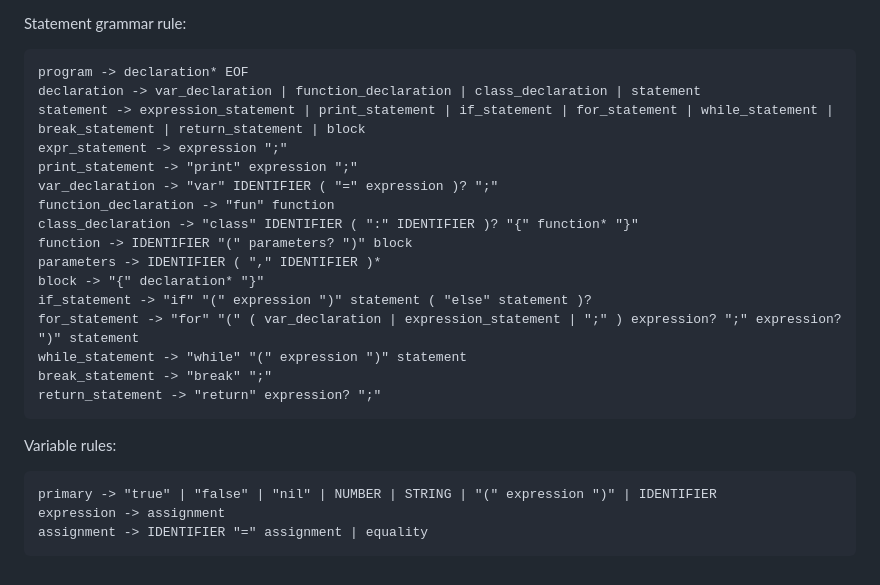
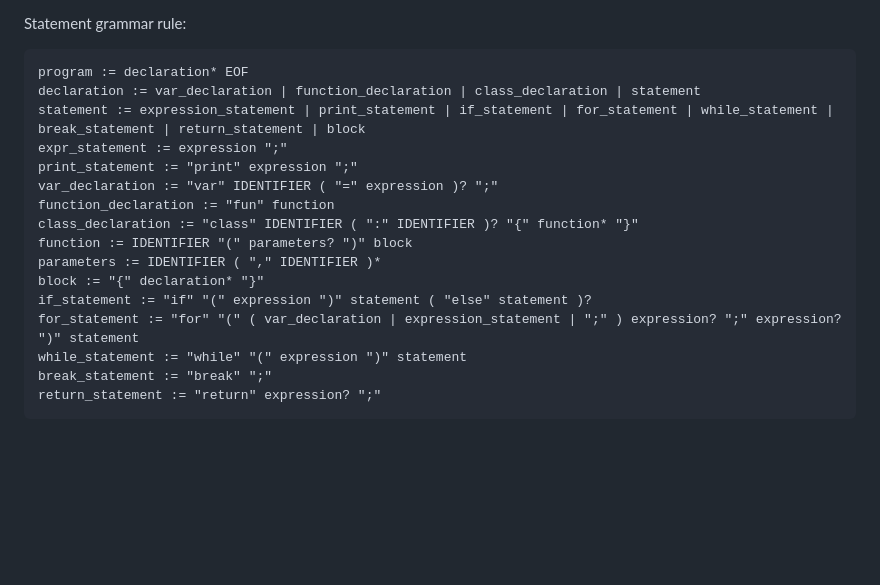
Before and after one commit to namberino/nimble, a Markdown page: doc/grammar.md, the part around the change printed below. GitHub-like rendering; blank space fills up the shorter version.

````diff
--- a/doc/grammar.md
+++ b/doc/grammar.md
@@ -50,27 +74,20 @@ primary -> NUMBER | STRING | IDENTIFIER | "true" | "false" | "nil" | "this" | "(
 
 Statement grammar rule:
 ```
-program -> declaration* EOF
-declaration -> var_declaration | function_declaration | class_declaration | statement
-statement -> expression_statement | print_statement | if_statement | for_statement | while_statement | break_statement | return_statement | block
-expr_statement -> expression ";"
-print_statement -> "print" expression ";"
-var_declaration -> "var" IDENTIFIER ( "=" expression )? ";"
-function_declaration -> "fun" function
-class_declaration -> "class" IDENTIFIER ( ":" IDENTIFIER )? "{" function* "}"
-function -> IDENTIFIER "(" parameters? ")" block
-parameters -> IDENTIFIER ( "," IDENTIFIER )*
-block -> "{" declaration* "}"
-if_statement -> "if" "(" expression ")" statement ( "else" statement )?
-for_statement -> "for" "(" ( var_declaration | expression_statement | ";" ) expression? ";" expression? ")" statement
-while_statement -> "while" "(" expression ")" statement
-break_statement -> "break" ";"
-return_statement -> "return" expression? ";"
+program := declaration* EOF
+declaration := var_declaration | function_declaration | class_declaration | statement
+statement := expression_statement | print_statement | if_statement | for_statement | while_statement | break_statement | return_statement | block
+expr_statement := expression ";"
+print_statement := "print" expression ";"
+var_declaration := "var" IDENTIFIER ( "=" expression )? ";"
+function_declaration := "fun" function
+class_declaration := "class" IDENTIFIER ( ":" IDENTIFIER )? "{" function* "}"
+function := IDENTIFIER "(" parameters? ")" block
+parameters := IDENTIFIER ( "," IDENTIFIER )*
+block := "{" declaration* "}"
+if_statement := "if" "(" expression ")" statement ( "else" statement )?
+for_statement := "for" "(" ( var_declaration | expression_statement | ";" ) expression? ";" expression? ")" statement
+while_statement := "while" "(" expression ")" statement
+break_statement := "break" ";"
+return_statement := "return" expression? ";"
 ```
-
-Variable rules:
-```
-primary -> "true" | "false" | "nil" | NUMBER | STRING | "(" expression ")" | IDENTIFIER
-expression -> assignment
-assignment -> IDENTIFIER "=" assignment | equality
-```
````
Also changed, not shown: other parts of doc/grammar.md (+45 -21 lines), doc/ast.md (deleted, +0 -5 lines), doc/parser.md (added, +13 -0 lines), doc/img/ast.jpg (added).
